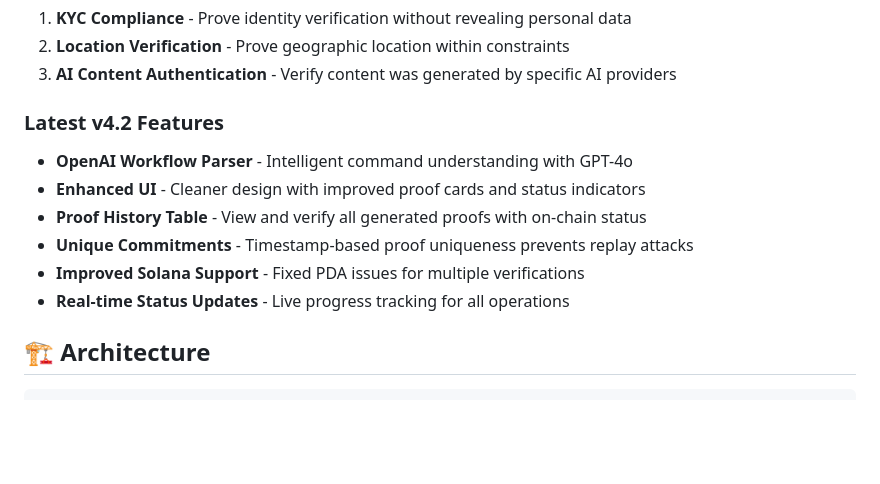
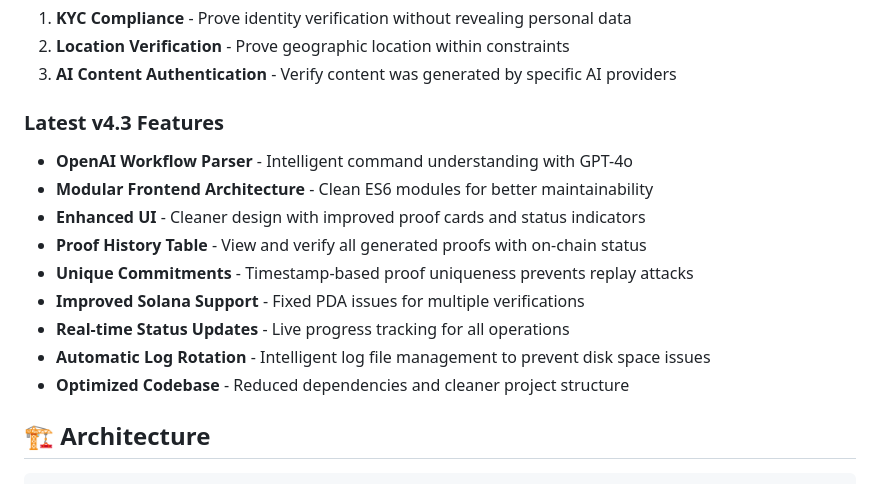
Before and after one commit to ICME-Lab/verifiable-agent-kit, a Markdown page: README.md, the part around the change printed below. Rendered like a GitHub page; blank space fills up the shorter version.

```diff
--- a/README.md
+++ b/README.md
@@ -17,13 +17,16 @@ A production-ready framework for privacy-preserving AI agents with real zero-kno
 2. **Location Verification** - Prove geographic location within constraints
 3. **AI Content Authentication** - Verify content was generated by specific AI providers
 
-### Latest v4.2 Features
+### Latest v4.3 Features
 - **OpenAI Workflow Parser** - Intelligent command understanding with GPT-4o
+- **Modular Frontend Architecture** - Clean ES6 modules for better maintainability
 - **Enhanced UI** - Cleaner design with improved proof cards and status indicators
 - **Proof History Table** - View and verify all generated proofs with on-chain status
 - **Unique Commitments** - Timestamp-based proof uniqueness prevents replay attacks
 - **Improved Solana Support** - Fixed PDA issues for multiple verifications
 - **Real-time Status Updates** - Live progress tracking for all operations
+- **Automatic Log Rotation** - Intelligent log file management to prevent disk space issues
+- **Optimized Codebase** - Reduced dependencies and cleaner project structure
 
 ## 🏗️ Architecture
 
```
Also changed, not shown: other parts of README.md (+45 -4 lines).
